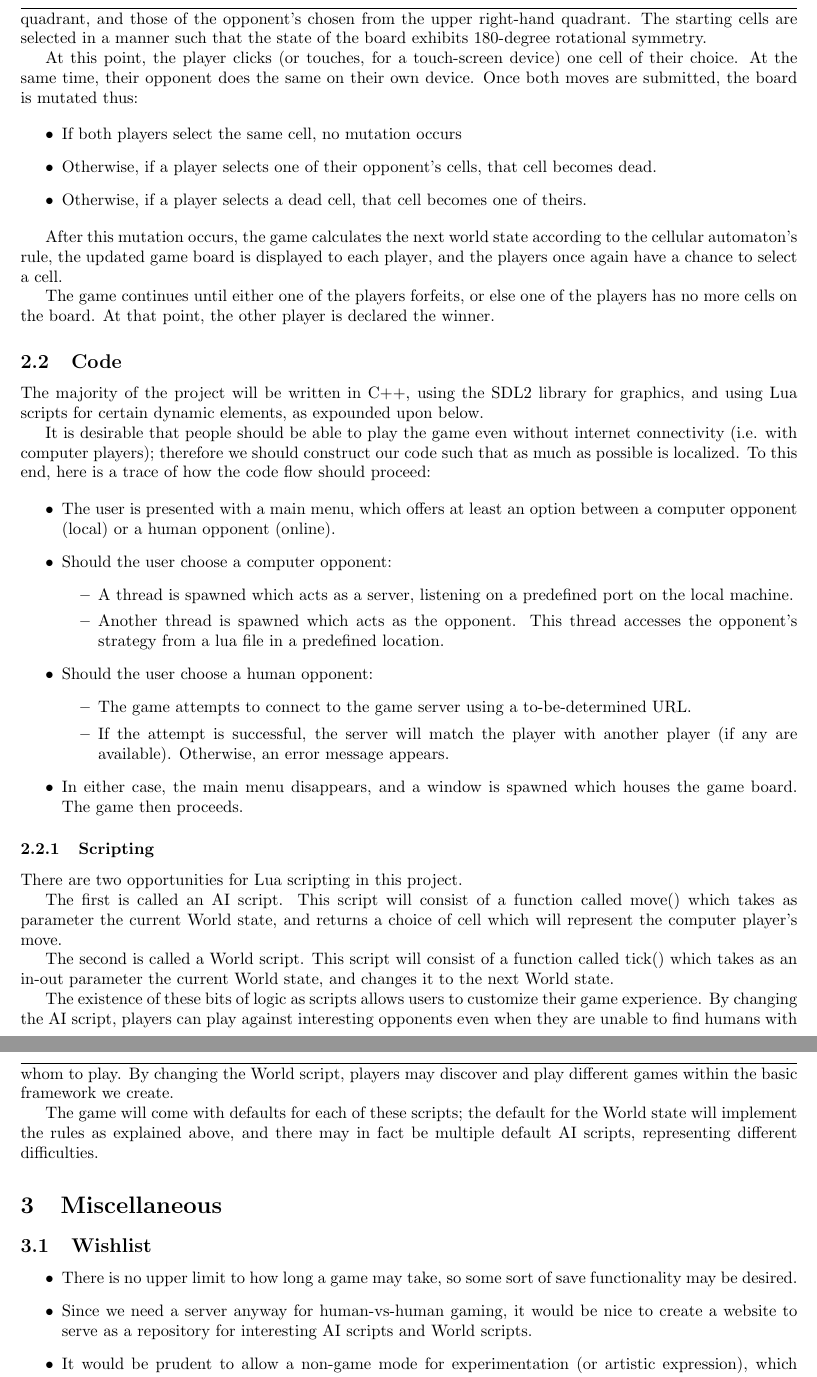
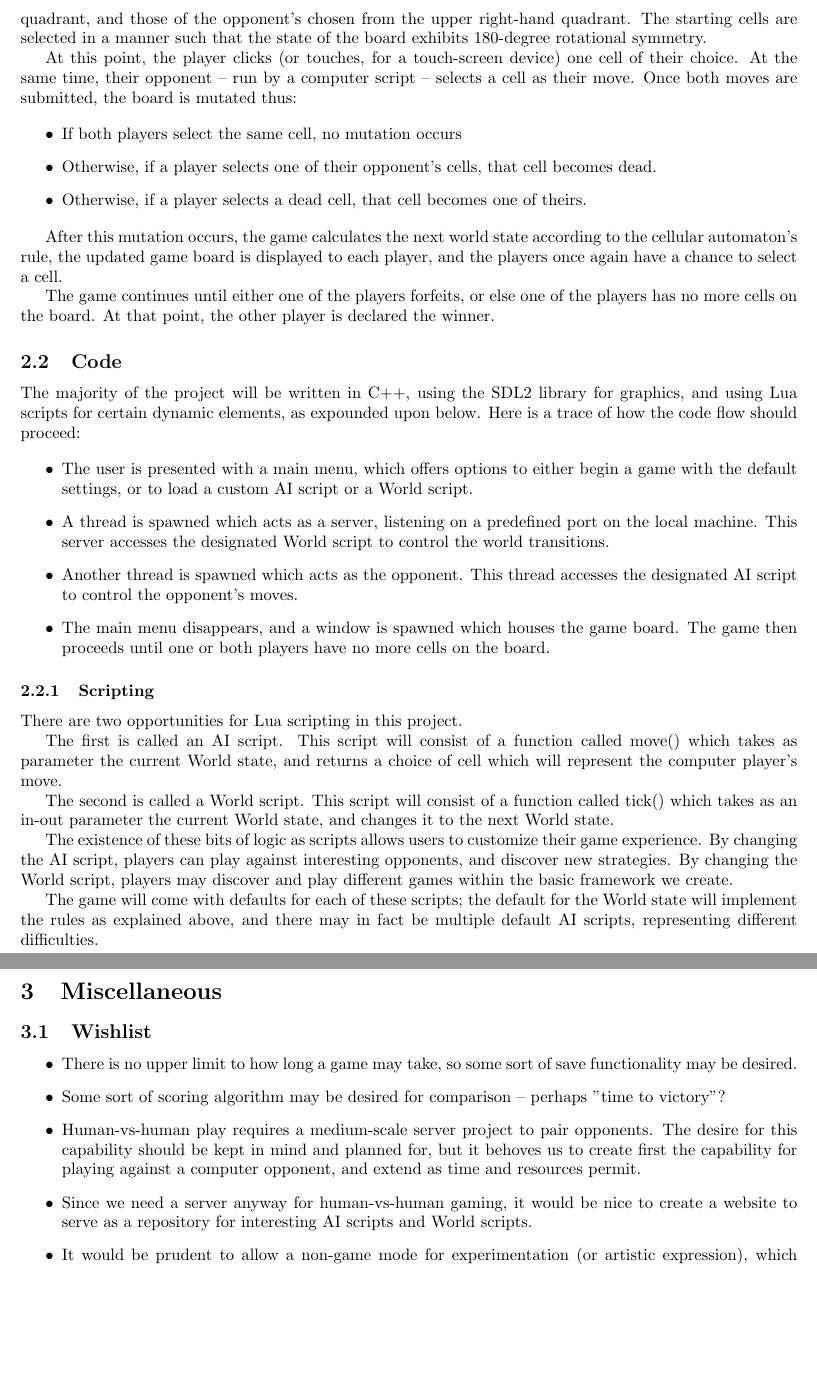
Before and after one commit to Arandur/game-of-life-441, a LaTeX document (srs/srs.tex): two parts of pages 2 and 3 of 3, joined at a grey line, cut so that both start at the same text, the shorter picture padded with empty space. Compiled offline with pdfLaTeX.

Commit message:
Updated SRS with Dr. Turner's suggestions

```diff
--- a/requirements-spec/Requirements Specification.tex
+++ b/srs/srs.tex
@@ -7,12 +7,12 @@
 \usepackage{fullpage}
 \usepackage{fancyhdr}
 \pagestyle{fancy}
-\renewcommand{\headrulewidth}{0.4pt}
+\renewcommand{\headrulewidth}{0pt}
 
 \lhead{}
 \chead{}
 \rhead{}
-\rfoot{Version 0.1}
+\rfoot{Version 0.2}
 
 \begin{document}
 
@@ -44,9 +44,9 @@ A natural extension of Conway's Game of Life into a two-player game follows:
 
 \subsection{Gameplay}
 
-The gameplay, then, is rendered thus. The player may have the option of playing against another player, or else against a computer player. A board is drawn on-screen, measuring eight cells by eight cells, and twenty of these cells are coloured -- ten for each player, those of the player's chosen from the lower left-hand quadrant, and those of the opponent's chosen from the upper right-hand quadrant. The starting cells are selected in a manner such that the state of the board exhibits 180-degree rotational symmetry.
+The gameplay, then, is rendered thus. A board is drawn on-screen, measuring eight cells by eight cells, and twenty of these cells are coloured -- ten for each player, those of the player's chosen from the lower left-hand quadrant, and those of the opponent's chosen from the upper right-hand quadrant. The starting cells are selected in a manner such that the state of the board exhibits 180-degree rotational symmetry.
 
-At this point, the player clicks (or touches, for a touch-screen device) one cell of their choice. At the same time, their opponent does the same on their own device. Once both moves are submitted, the board is mutated thus:
+At this point, the player clicks (or touches, for a touch-screen device) one cell of their choice. At the same time, their opponent -- run by a computer script -- selects a cell as their move. Once both moves are submitted, the board is mutated thus:
 
 \begin{itemize}
 	\item If both players select the same cell, no mutation occurs
@@ -60,23 +60,13 @@ The game continues until either one of the players forfeits, or else one of the
 
 \subsection{Code}
 
-The majority of the project will be written in C++, using the SDL2 library for graphics, and using Lua scripts for certain dynamic elements, as expounded upon below.
-
-It is desirable that people should be able to play the game even without internet connectivity (i.e. with computer players); therefore we should construct our code such that as much as possible is localized. To this end, here is a trace of how the code flow should proceed:
+The majority of the project will be written in C++, using the SDL2 library for graphics, and using Lua scripts for certain dynamic elements, as expounded upon below. Here is a trace of how the code flow should proceed:
 
 \begin{itemize}
-	\item The user is presented with a main menu, which offers at least an option between a computer opponent (local) or a human opponent (online).
-	\item Should the user choose a computer opponent:
-	\begin{itemize}
-		\item A thread is spawned which acts as a server, listening on a predefined port on the local machine.
-		\item Another thread is spawned which acts as the opponent. This thread accesses the opponent's strategy from a lua file in a predefined location.
-	\end{itemize}
-	\item Should the user choose a human opponent:
-	\begin{itemize}
-		\item The game attempts to connect to the game server using a to-be-determined URL.
-		\item If the attempt is successful, the server will match the player with another player (if any are available). Otherwise, an error message appears.
-	\end{itemize}
-	\item In either case, the main menu disappears, and a window is spawned which houses the game board. The game then proceeds.
+	\item The user is presented with a main menu, which offers options to either begin a game with the default settings, or to load a custom AI script or a World script.
+	\item A thread is spawned which acts as a server, listening on a predefined port on the local machine. This server accesses the designated World script to control the world transitions.
+	\item Another thread is spawned which acts as the opponent. This thread accesses the designated AI script to control the opponent's moves.
+	\item The main menu disappears, and a window is spawned which houses the game board. The game then proceeds until one or both players have no more cells on the board.
 \end{itemize}
 
 \subsubsection{Scripting}
@@ -87,7 +77,7 @@ The first is called an AI script. This script will consist of a function called
 
 The second is called a World script. This script will consist of a function called tick() which takes as an in-out parameter the current World state, and changes it to the next World state.
 
-The existence of these bits of logic as scripts allows users to customize their game experience. By changing the AI script, players can play against interesting opponents even when they are unable to find humans with whom to play. By changing the World script, players may discover and play different games within the basic framework we create.
+The existence of these bits of logic as scripts allows users to customize their game experience. By changing the AI script, players can play against interesting opponents, and discover new strategies. By changing the World script, players may discover and play different games within the basic framework we create.
 
 The game will come with defaults for each of these scripts; the default for the World state will implement the rules as explained above, and there may in fact be multiple default AI scripts, representing different difficulties.
 
@@ -97,6 +87,8 @@ The game will come with defaults for each of these scripts; the default for the
 
 \begin{itemize}
 	\item There is no upper limit to how long a game may take, so some sort of save functionality may be desired.
+	\item Some sort of scoring algorithm may be desired for comparison -- perhaps "time to victory"?
+	\item Human-vs-human play requires a medium-scale server project to pair opponents. The desire for this capability should be kept in mind and planned for, but it behoves us to create first the capability for playing against a computer opponent, and extend as time and resources permit.
 	\item Since we need a server anyway for human-vs-human gaming, it would be nice to create a website to serve as a repository for interesting AI scripts and World scripts.
 	\item It would be prudent to allow a non-game mode for experimentation (or artistic expression), which implements only a given World script and allows such functions as "pause", "step", "play", "back", and "reverse". To wit: "pause" would halt calculation of the World script and allow the user to change the states of multiple cells; "step" would advance the World state one step; "play" would advance the World state at a given (perhaps user-modifiable) rate; "back" would load the previous World state (if applicable), and "reverse" would rewind previously played states (again, if applicable). (Obviously "back" and "reverse" would only function if "step" or "play" had previously been selected; it is in the general case impossible to derive the previous World state given the current World state and the World script.)
 \end{itemize}
```
Also changed, not shown: Makefile, requirements-spec/Requirements Specification.pdf (deleted), srs/srs.pdf (added), srs/srs.tex (2 more changed lines).
